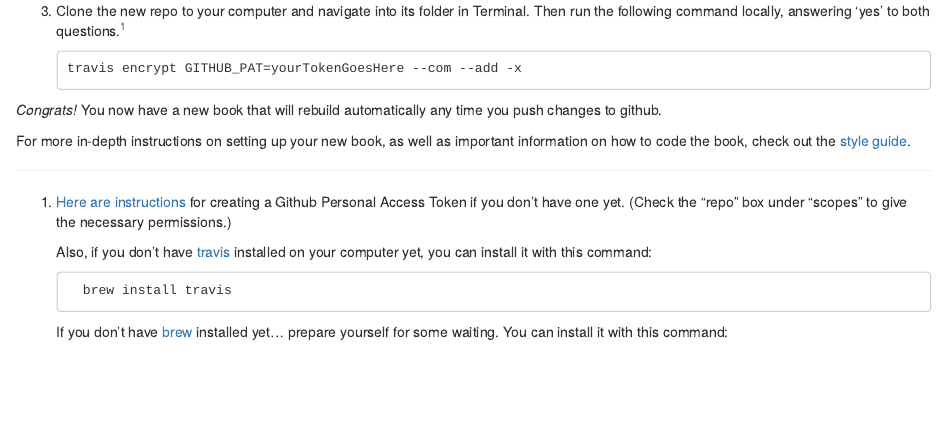
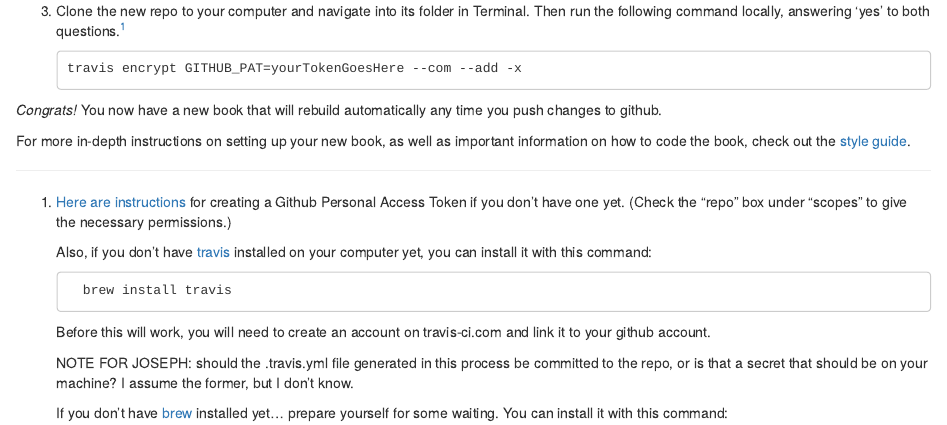
Before and after one commit to jtbayly/warhorn-classics-book-template, an R Markdown document (01-Basic-instructions.Rmd): the page in a window 1100 px wide, from 860 px down. Rendered offline with R 4.5, knitr and Pandoc, with nearby package versions; drawn as R Markdown's standard HTML page in place of the format the file asks for.

Commit message:
Update 01-Basic-instructions.Rmd
Updating the instructions about travis-ci and leaving a question that needs to be answered.

````diff
--- a/01-Basic-instructions.Rmd
+++ b/01-Basic-instructions.Rmd
@@ -28,6 +28,10 @@ knitr::include_graphics('images/screenshot2.png')
       brew install travis
     ```
 
+    Before this will work, you will need to create an account on travis-ci.com and link it to your github account.
+
+    NOTE FOR JOSEPH: should the .travis.yml file generated in this process be committed to the repo, or is that a secret that should be on your machine? I assume the former, but I don't know.
+
     If you don't have [brew](https://brew.sh) installed yet... prepare yourself for some waiting. You can install it with this command:
 
     ```
````
